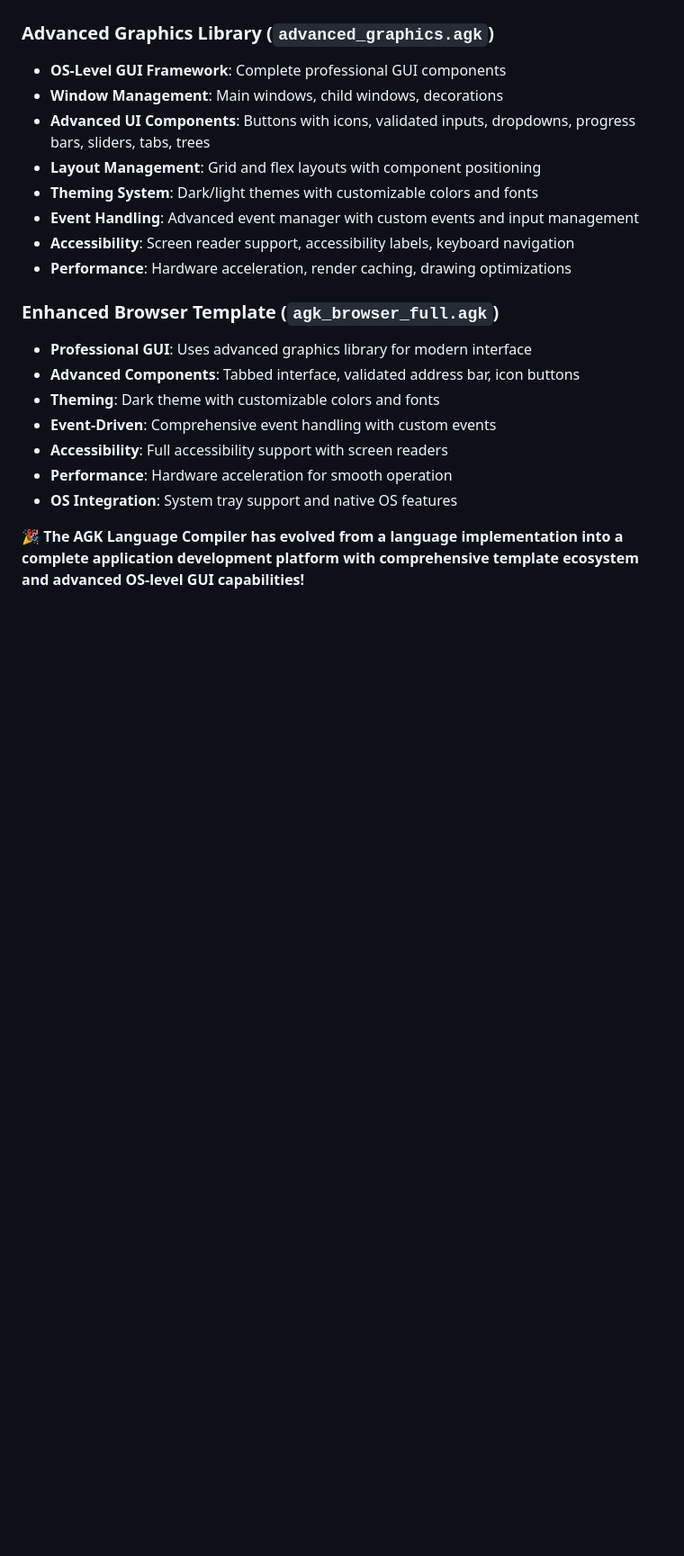
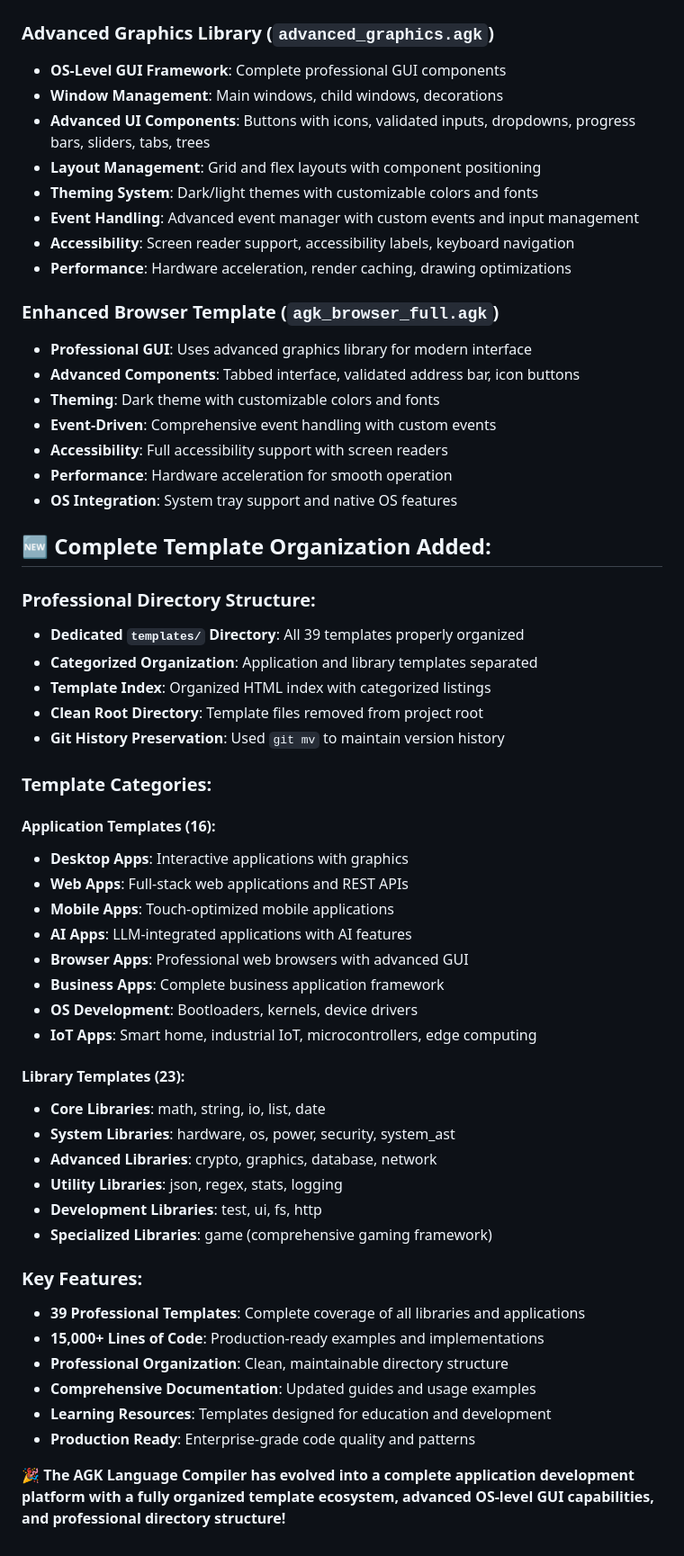
Before and after one commit to agk4444/AGKOS, a Markdown page: docs/AGK_TEMPLATES_SUMMARY.md, the part around the change printed below. Shown: that part at 90% size. GitHub-like rendering; blank space fills up the shorter version.

Commit message:
Update documentation for complete template organization

```diff
--- a/docs/AGK_TEMPLATES_SUMMARY.md
+++ b/docs/AGK_TEMPLATES_SUMMARY.md
@@ -275,4 +280,40 @@ The AGK Language Compiler is now a **complete development ecosystem** with:
 - **Performance**: Hardware acceleration for smooth operation
 - **OS Integration**: System tray support and native OS features
 
-**🎉 The AGK Language Compiler has evolved from a language implementation into a complete application development platform with comprehensive template ecosystem and advanced OS-level GUI capabilities!**
+## 🆕 **Complete Template Organization Added:**
+
+### **Professional Directory Structure:**
+- **Dedicated `templates/` Directory**: All 39 templates properly organized
+- **Categorized Organization**: Application and library templates separated
+- **Template Index**: Organized HTML index with categorized listings
+- **Clean Root Directory**: Template files removed from project root
+- **Git History Preservation**: Used `git mv` to maintain version history
+
+### **Template Categories:**
+#### **Application Templates (16):**
+- **Desktop Apps**: Interactive applications with graphics
+- **Web Apps**: Full-stack web applications and REST APIs
+- **Mobile Apps**: Touch-optimized mobile applications
+- **AI Apps**: LLM-integrated applications with AI features
+- **Browser Apps**: Professional web browsers with advanced GUI
+- **Business Apps**: Complete business application framework
+- **OS Development**: Bootloaders, kernels, device drivers
+- **IoT Apps**: Smart home, industrial IoT, microcontrollers, edge computing
+
+#### **Library Templates (23):**
+- **Core Libraries**: math, string, io, list, date
+- **System Libraries**: hardware, os, power, security, system_ast
+- **Advanced Libraries**: crypto, graphics, database, network
+- **Utility Libraries**: json, regex, stats, logging
+- **Development Libraries**: test, ui, fs, http
+- **Specialized Libraries**: game (comprehensive gaming framework)
+
+### **Key Features:**
+- **39 Professional Templates**: Complete coverage of all libraries and applications
+- **15,000+ Lines of Code**: Production-ready examples and implementations
+- **Professional Organization**: Clean, maintainable directory structure
+- **Comprehensive Documentation**: Updated guides and usage examples
+- **Learning Resources**: Templates designed for education and development
+- **Production Ready**: Enterprise-grade code quality and patterns
+
+**🎉 The AGK Language Compiler has evolved into a complete application development platform with a fully organized template ecosystem, advanced OS-level GUI capabilities, and professional directory structure!**
```
Also changed, not shown: other parts of docs/AGK_TEMPLATES_SUMMARY.md (+13 -8 lines), docs/APP_TEMPLATES_README.md (+34 -31 lines).
